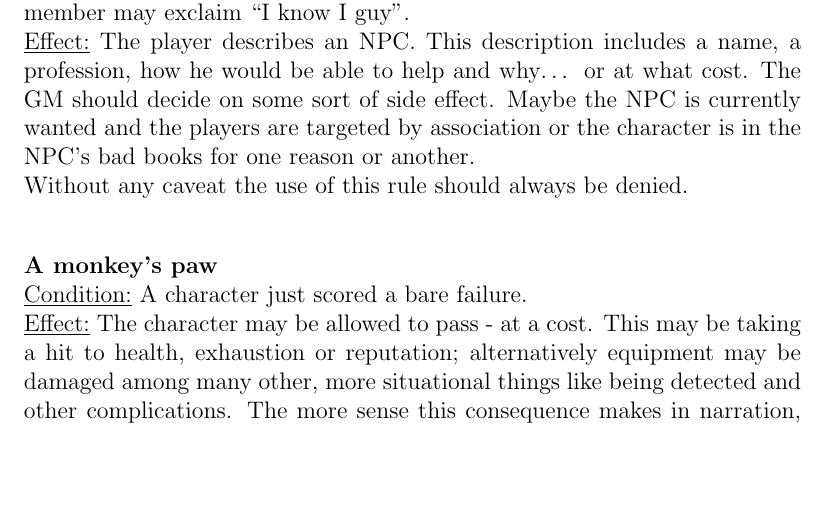
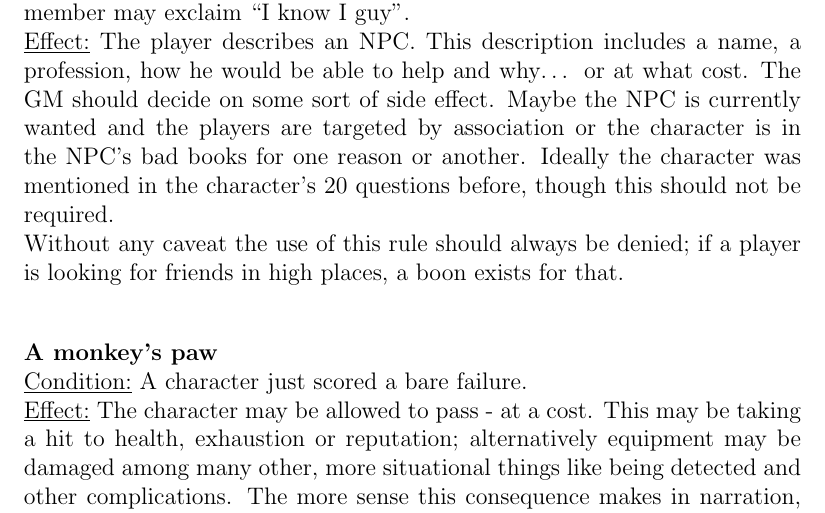
Before and after one commit to lHeidbreder/neon-rules, a LaTeX book (addon-narrative/narrative-rules.tex): part of page 3 of 4, cut so that both start at the same text, the shorter picture padded with empty space. Compiled offline with pdfLaTeX.

Commit message:
addendum to "I know a guy"

```diff
--- a/addon-narrative/narrative-rules.tex
+++ b/addon-narrative/narrative-rules.tex
@@ -13,8 +13,8 @@
 	Some rules may be added depending on the type of game and the group playing. On the following pages you will find a collection of optional narrative rules. These are adaptations of rules in other game systems, purely optional and made as a last way out of dead ends in extremely desperate situations or to reward players for extraordinary role play.
 
 	\chapter{Rules}
-	\nrule{I know a guy}{When the party has absolutely no idea where to continue, a critical NPC died in unfortunate circumstances or something similar, a party member may exclaim “I know I guy”.}{The player describes an NPC. This description includes a name, a profession, how he would be able to help and why… or at what cost. The GM should decide on some sort of side effect. Maybe the NPC is currently wanted and the players are targeted by association or the character is in the NPC’s bad books for one reason or another.\\
-		Without any caveat the use of this rule should always be denied.}
+	\nrule{I know a guy}{When the party has absolutely no idea where to continue, a critical NPC died in unfortunate circumstances or something similar, a party member may exclaim “I know I guy”.}{The player describes an NPC. This description includes a name, a profession, how he would be able to help and why… or at what cost. The GM should decide on some sort of side effect. Maybe the NPC is currently wanted and the players are targeted by association or the character is in the NPC’s bad books for one reason or another. Ideally the character was mentioned in the character's 20 questions before, though this should not be required.\\
+		Without any caveat the use of this rule should always be denied; if a player is looking for friends in high places, a boon exists for that.}
 	\nrule{A monkey's paw}{A character just scored a bare failure.}{The character may be allowed to pass - at a cost. This may be taking a hit to health, exhaustion or reputation; alternatively equipment may be damaged among many other, more situational things like being detected and other complications. The more sense this consequence makes in narration, the better.\\
 		Both GM and player need to consent to the effect.}
 	\nrule{Unique experience}{Mechanically a character passes an extremely difficult test. Narratively a character lives through a trying, mind breaking and personality altering ordeal against all odds.}{The character may gain a 50\% discount on one level of a skill or education. Alternatively a disabling characteristic may be reduced by 5-10 points due to the newly found courage or the change in perspective.}
```
